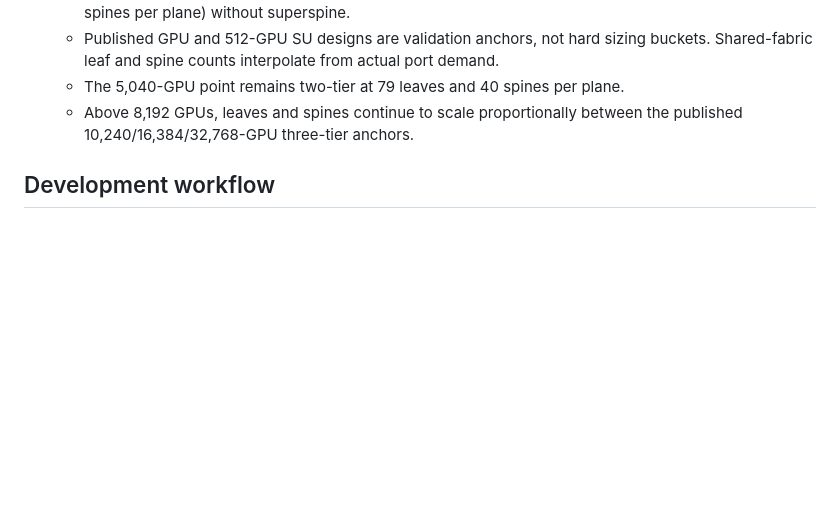
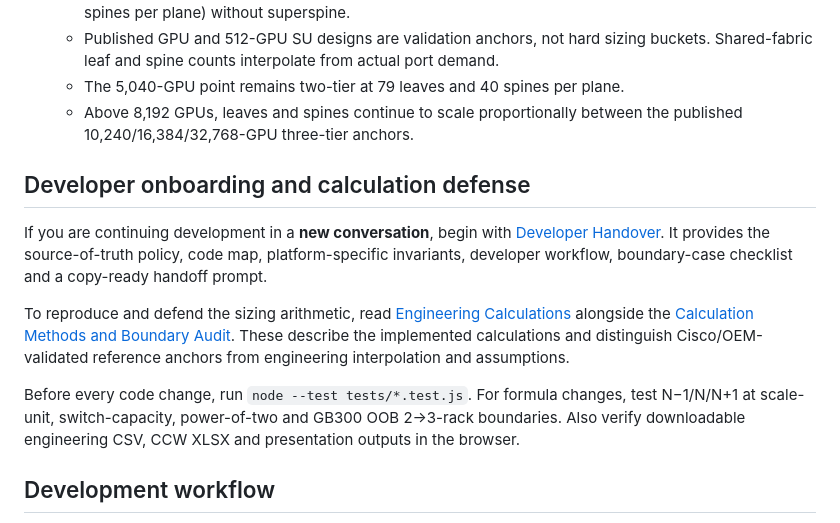
Before and after one commit to desperado2001/Cisco-AI-Fabric-Sizer, a Markdown page: README.md, the part around the change. Drawn GitHub-style; blank space fills up the shorter version.

Commit message:
docs: link developer handover and sizing audit from README

```diff
--- a/README.md
+++ b/README.md
@@ -31,6 +31,14 @@ Standalone browser-based Cisco Secure AI Factory / AI Fabric BOM sizing tool.
   - The 5,040-GPU point remains two-tier at 79 leaves and 40 spines per plane.
   - Above 8,192 GPUs, leaves and spines continue to scale proportionally between the published 10,240/16,384/32,768-GPU three-tier anchors.
 
+## Developer onboarding and calculation defense
+
+If you are continuing development in a **new conversation**, begin with [Developer Handover](docs/DEVELOPER_HANDOVER.md). It provides the source-of-truth policy, code map, platform-specific invariants, developer workflow, boundary-case checklist and a copy-ready handoff prompt.
+
+To reproduce and defend the sizing arithmetic, read [Engineering Calculations](ENGINEERING_CALCULATIONS.md) alongside the [Calculation Methods and Boundary Audit](docs/CALCULATION_METHODS_AND_BOUNDARY_AUDIT.md). These describe the implemented calculations and distinguish Cisco/OEM-validated reference anchors from engineering interpolation and assumptions.
+
+Before every code change, run `node --test tests/*.test.js`. For formula changes, test N−1/N/N+1 at scale-unit, switch-capacity, power-of-two and GB300 OOB 2→3-rack boundaries. Also verify downloadable engineering CSV, CCW XLSX and presentation outputs in the browser.
+
 ## Development workflow
 PowerPoint export refreshes the design from live inputs, including the customer name. Customer edits update the cached design immediately; clearing the field uses `Customer` in the deck and no customer filename prefix.
 
```
